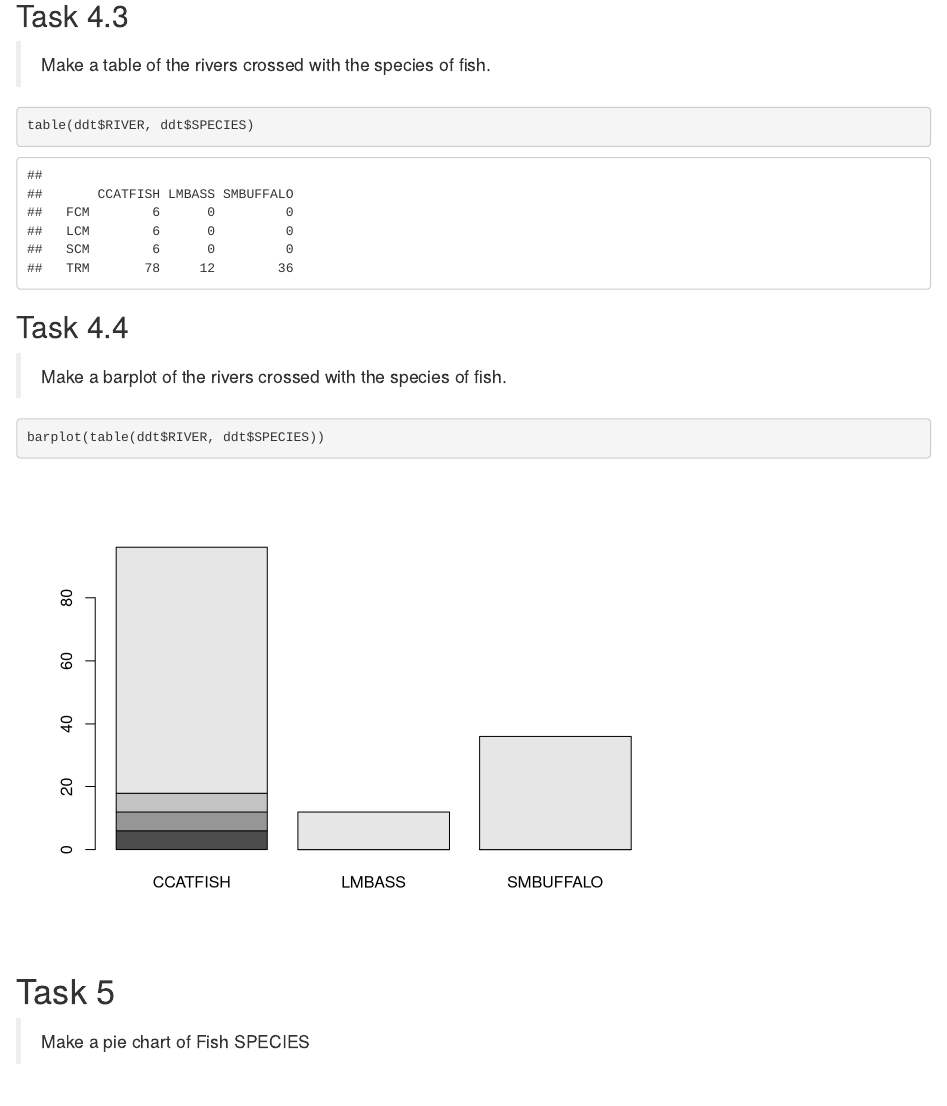
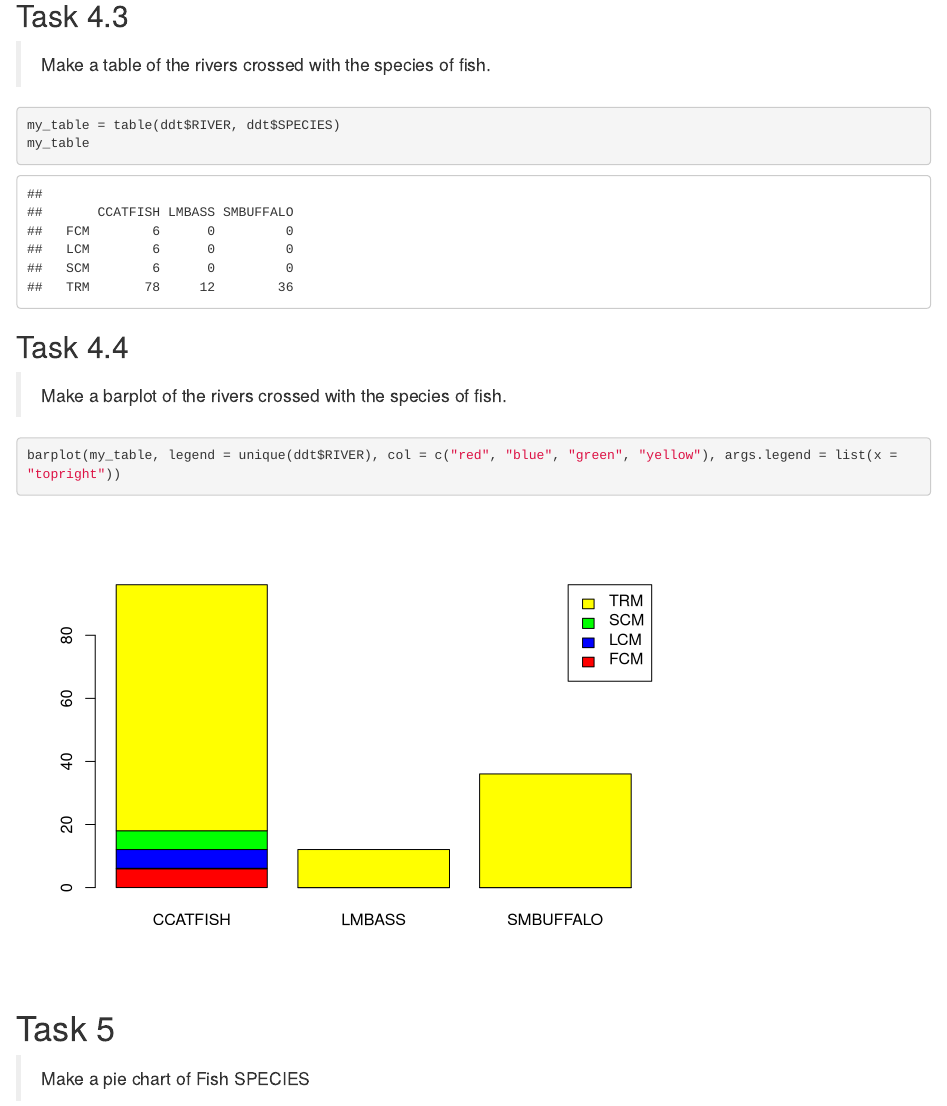
Before and after one commit to MahmoudMousaHamad/math4753_labs, an R Markdown document (lab1/lab1.Rmd): the page in a window 1100 px wide, from 4250 px down. Rendered offline with R 4.5, knitr and Pandoc, with nearby package versions.

Commit message:
finished and submitted lab 1

````diff
--- a/lab1/lab1.Rmd
+++ b/lab1/lab1.Rmd
@@ -122,7 +122,8 @@ barplot(table(ddt$RIVER), col = c("red", "blue", "yellow", "green"))
 > Make a table of the rivers crossed with the species of fish.
 
 ```{r}
-table(ddt$RIVER, ddt$SPECIES)
+my_table = table(ddt$RIVER, ddt$SPECIES)
+my_table
 ```
 
 
@@ -131,7 +132,7 @@ table(ddt$RIVER, ddt$SPECIES)
 > Make a barplot of the rivers crossed with the species of fish.
 
 ```{r}
-barplot(table(ddt$RIVER, ddt$SPECIES))
+barplot(my_table, legend = unique(ddt$RIVER), col = c("red", "blue", "green", "yellow"), args.legend = list(x = "topright"))
 ```
 
 # Task 5
````
Also changed, not shown: lab1/lab1.html.
